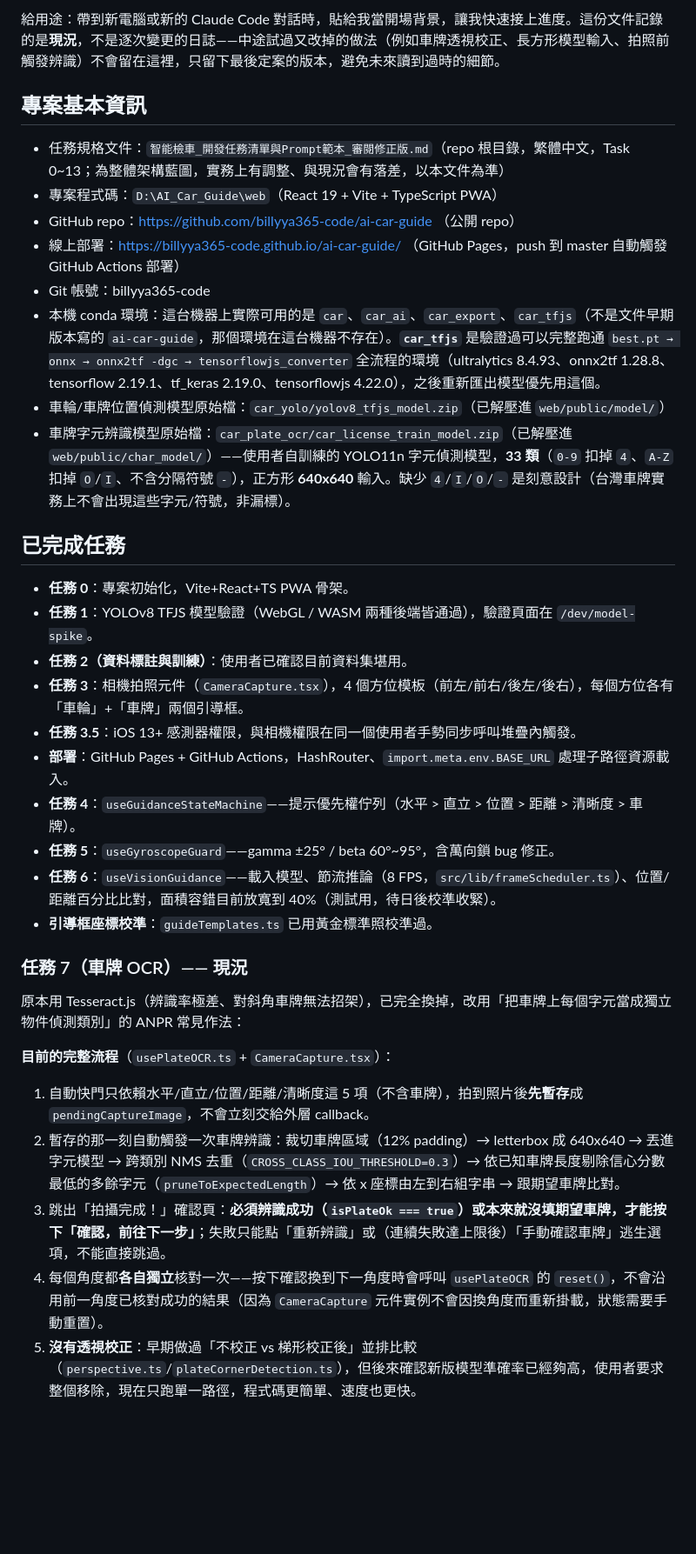
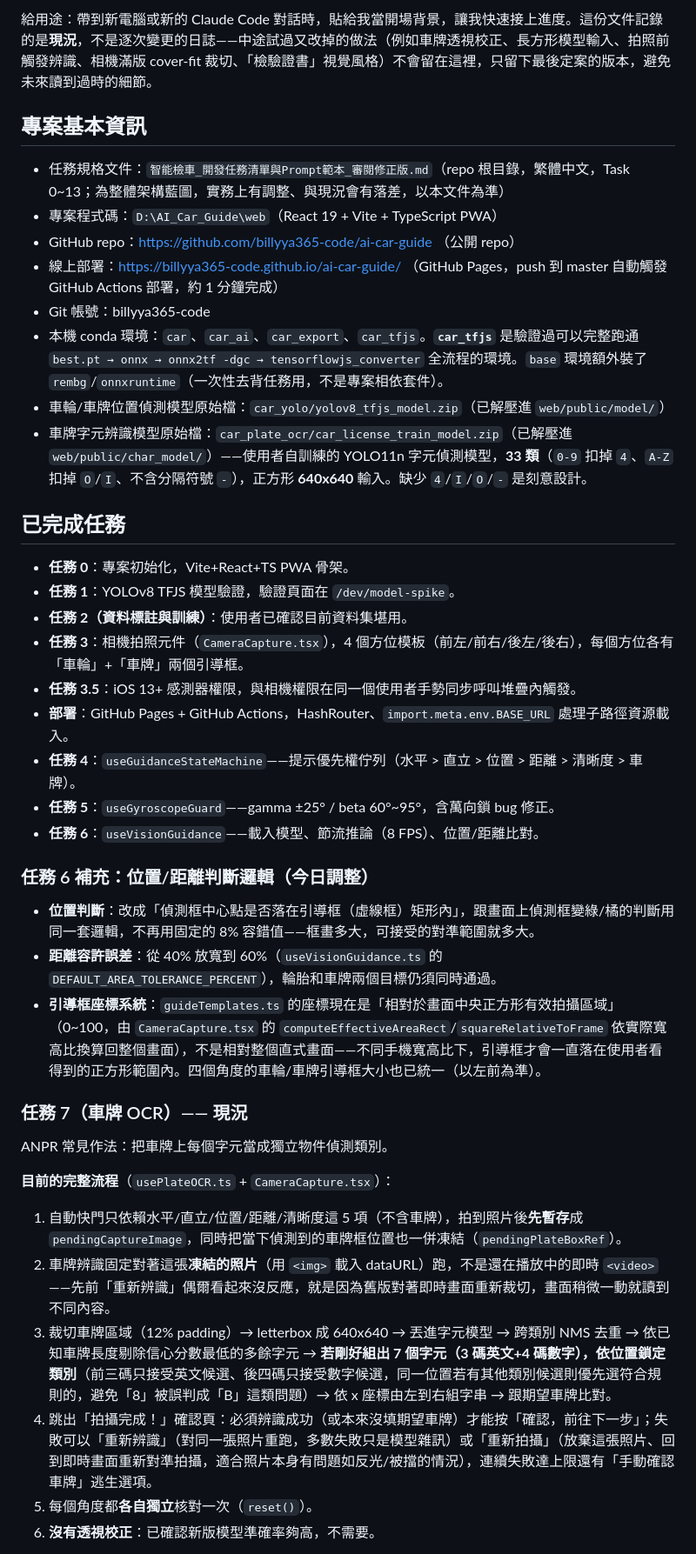
Before and after one commit to billyya365-code/ai-car-guide, a Markdown page: PROGRESS_SUMMARY.md, the part around one of its changes. Shown at 87% size. GitHub-like rendering; blank space fills up the shorter version.

```diff
--- a/PROGRESS_SUMMARY.md
+++ b/PROGRESS_SUMMARY.md
@@ -4,38 +4,44 @@
 
-給用途：帶到新電腦或新的 Claude Code 對話時，貼給我當開場背景，讓我快速接上進度。這份文件記錄的是**現況**，不是逐次變更的日誌——中途試過又改掉的做法（例如車牌透視校正、長方形模型輸入、拍照前觸發辨識）不會留在這裡，只留下最後定案的版本，避免未來讀到過時的細節。
+給用途：帶到新電腦或新的 Claude Code 對話時，貼給我當開場背景，讓我快速接上進度。這份文件記錄的是**現況**，不是逐次變更的日誌——中途試過又改掉的做法（例如車牌透視校正、長方形模型輸入、拍照前觸發辨識、相機滿版 cover-fit 裁切、「檢驗證書」視覺風格）不會留在這裡，只留下最後定案的版本，避免未來讀到過時的細節。
 
 ## 專案基本資訊
 
 - 任務規格文件：`智能檢車_開發任務清單與Prompt範本_審閱修正版.md`（repo 根目錄，繁體中文，Task 0~13；為整體架構藍圖，實務上有調整、與現況會有落差，以本文件為準）
 - 專案程式碼：`D:\AI_Car_Guide\web`（React 19 + Vite + TypeScript PWA）
 - GitHub repo：https://github.com/billyya365-code/ai-car-guide （公開 repo）
-- 線上部署：https://billyya365-code.github.io/ai-car-guide/ （GitHub Pages，push 到 master 自動觸發 GitHub Actions 部署）
+- 線上部署：https://billyya365-code.github.io/ai-car-guide/ （GitHub Pages，push 到 master 自動觸發 GitHub Actions 部署，約 1 分鐘完成）
 - Git 帳號：billyya365-code
-- 本機 conda 環境：這台機器上實際可用的是 `car`、`car_ai`、`car_export`、`car_tfjs`（不是文件早期版本寫的 `ai-car-guide`，那個環境在這台機器不存在）。**`car_tfjs`** 是驗證過可以完整跑通 `best.pt → onnx → onnx2tf -dgc → tensorflowjs_converter` 全流程的環境（ultralytics 8.4.93、onnx2tf 1.28.8、tensorflow 2.19.1、tf_keras 2.19.0、tensorflowjs 4.22.0），之後重新匯出模型優先用這個。
+- 本機 conda 環境：`car`、`car_ai`、`car_export`、`car_tfjs`。**`car_tfjs`** 是驗證過可以完整跑通 `best.pt → onnx → onnx2tf -dgc → tensorflowjs_converter` 全流程的環境。`base` 環境額外裝了 `rembg`/`onnxruntime`（一次性去背任務用，不是專案相依套件）。
 - 車輪/車牌位置偵測模型原始檔：`car_yolo/yolov8_tfjs_model.zip`（已解壓進 `web/public/model/`）
-- 車牌字元辨識模型原始檔：`car_plate_ocr/car_license_train_model.zip`（已解壓進 `web/public/char_model/`）——使用者自訓練的 YOLO11n 字元偵測模型，**33 類**（`0-9` 扣掉 `4`、`A-Z` 扣掉 `O`/`I`、不含分隔符號 `-`），正方形 **640x640** 輸入。缺少 `4`/`I`/`O`/`-` 是刻意設計（台灣車牌實務上不會出現這些字元/符號，非漏標）。
+- 車牌字元辨識模型原始檔：`car_plate_ocr/car_license_train_model.zip`（已解壓進 `web/public/char_model/`）——使用者自訓練的 YOLO11n 字元偵測模型，**33 類**（`0-9` 扣掉 `4`、`A-Z` 扣掉 `O`/`I`、不含分隔符號 `-`），正方形 **640x640** 輸入。缺少 `4`/`I`/`O`/`-` 是刻意設計。
 
 ## 已完成任務
 
 - **任務 0**：專案初始化，Vite+React+TS PWA 骨架。
-- **任務 1**：YOLOv8 TFJS 模型驗證（WebGL / WASM 兩種後端皆通過），驗證頁面在 `/dev/model-spike`。
+- **任務 1**：YOLOv8 TFJS 模型驗證，驗證頁面在 `/dev/model-spike`。
 - **任務 2（資料標註與訓練）**：使用者已確認目前資料集堪用。
 - **任務 3**：相機拍照元件（`CameraCapture.tsx`），4 個方位模板（前左/前右/後左/後右），每個方位各有「車輪」+「車牌」兩個引導框。
 - **任務 3.5**：iOS 13+ 感測器權限，與相機權限在同一個使用者手勢同步呼叫堆疊內觸發。
 - **部署**：GitHub Pages + GitHub Actions，HashRouter、`import.meta.env.BASE_URL` 處理子路徑資源載入。
 - **任務 4**：`useGuidanceStateMachine`——提示優先權佇列（水平 > 直立 > 位置 > 距離 > 清晰度 > 車牌）。
 - **任務 5**：`useGyroscopeGuard`——gamma ±25° / beta 60°~95°，含萬向鎖 bug 修正。
-- **任務 6**：`useVisionGuidance`——載入模型、節流推論（8 FPS，`src/lib/frameScheduler.ts`）、位置/距離百分比比對，面積容錯目前放寬到 40%（測試用，待日後校準收緊）。
-- **引導框座標校準**：`guideTemplates.ts` 已用黃金標準照校準過。
+- **任務 6**：`useVisionGuidance`——載入模型、節流推論（8 FPS）、位置/距離比對。
+
+### 任務 6 補充：位置/距離判斷邏輯（今日調整）
+
+- **位置判斷**：改成「偵測框中心點是否落在引導框（虛線框）矩形內」，跟畫面上偵測框變綠/橘的判斷用同一套邏輯，不再用固定的 8% 容錯值——框畫多大，可接受的對準範圍就多大。
+- **距離容許誤差**：從 40% 放寬到 60%（`useVisionGuidance.ts` 的 `DEFAULT_AREA_TOLERANCE_PERCENT`），輪胎和車牌兩個目標仍須同時通過。
+- **引導框座標系統**：`guideTemplates.ts` 的座標現在是「相對於畫面中央正方形有效拍攝區域」（0~100，由 `CameraCapture.tsx` 的 `computeEffectiveAreaRect`/`squareRelativeToFrame` 依實際寬高比換算回整個畫面），不是相對整個直式畫面——不同手機寬高比下，引導框才會一直落在使用者看得到的正方形範圍內。四個角度的車輪/車牌引導框大小也已統一（以左前為準）。
 
 ### 任務 7（車牌 OCR）—— 現況
 
-原本用 Tesseract.js（辨識率極差、對斜角車牌無法招架），已完全換掉，改用「把車牌上每個字元當成獨立物件偵測類別」的 ANPR 常見作法：
+ANPR 常見作法：把車牌上每個字元當成獨立物件偵測類別。
 
 **目前的完整流程**（`usePlateOCR.ts` + `CameraCapture.tsx`）：
-1. 自動快門只依賴水平/直立/位置/距離/清晰度這 5 項（不含車牌），拍到照片後**先暫存**成 `pendingCaptureImage`，不會立刻交給外層 callback。
-2. 暫存的那一刻自動觸發一次車牌辨識：裁切車牌區域（12% padding）→ letterbox 成 640x640 → 丟進字元模型 → 跨類別 NMS 去重（`CROSS_CLASS_IOU_THRESHOLD=0.3`）→ 依已知車牌長度剔除信心分數最低的多餘字元（`pruneToExpectedLength`）→ 依 x 座標由左到右組字串 → 跟期望車牌比對。
-3. 跳出「拍攝完成！」確認頁：**必須辨識成功（`isPlateOk === true`）或本來就沒填期望車牌，才能按下「確認，前往下一步」**；失敗只能點「重新辨識」或（連續失敗達上限後）「手動確認車牌」逃生選項，不能直接跳過。
-4. 每個角度都**各自獨立**核對一次——按下確認換到下一角度時會呼叫 `usePlateOCR` 的 `reset()`，不會沿用前一角度已核對成功的結果（因為 `CameraCapture` 元件實例不會因換角度而重新掛載，狀態需要手動重置）。
-5. **沒有透視校正**：早期做過「不校正 vs 梯形校正後」並排比較（`perspective.ts`/`plateCornerDetection.ts`），但後來確認新版模型準確率已經夠高，使用者要求整個移除，現在只跑單一路徑，程式碼更簡單、速度也更快。
+1. 自動快門只依賴水平/直立/位置/距離/清晰度這 5 項（不含車牌），拍到照片後**先暫存**成 `pendingCaptureImage`，同時把當下偵測到的車牌框位置也一併凍結（`pendingPlateBoxRef`）。
+2. 車牌辨識固定對著這張**凍結的照片**（用 `<img>` 載入 dataURL）跑，不是還在播放中的即時 `<video>`——先前「重新辨識」偶爾看起來沒反應，就是因為舊版對著即時畫面重新裁切，畫面稍微一動就讀到不同內容。
+3. 裁切車牌區域（12% padding）→ letterbox 成 640x640 → 丟進字元模型 → 跨類別 NMS 去重 → 依已知車牌長度剔除信心分數最低的多餘字元 → **若剛好組出 7 個字元（3 碼英文+4 碼數字），依位置鎖定類別**（前三碼只接受英文候選、後四碼只接受數字候選，同一位置若有其他類別候選則優先選符合規則的，避免「8」被誤判成「B」這類問題）→ 依 x 座標由左到右組字串 → 跟期望車牌比對。
+4. 跳出「拍攝完成！」確認頁：必須辨識成功（或本來沒填期望車牌）才能按「確認，前往下一步」；失敗可以「重新辨識」（對同一張照片重跑，多數失敗只是模型雜訊）或「重新拍攝」（放棄這張照片、回到即時畫面重新對準拍攝，適合照片本身有問題如反光/被擋的情況），連續失敗達上限還有「手動確認車牌」逃生選項。
+5. 每個角度都**各自獨立**核對一次（`reset()`）。
+6. **沒有透視校正**：已確認新版模型準確率夠高，不需要。
 
```
Also changed, not shown: other parts of PROGRESS_SUMMARY.md (+36 -25 lines).
